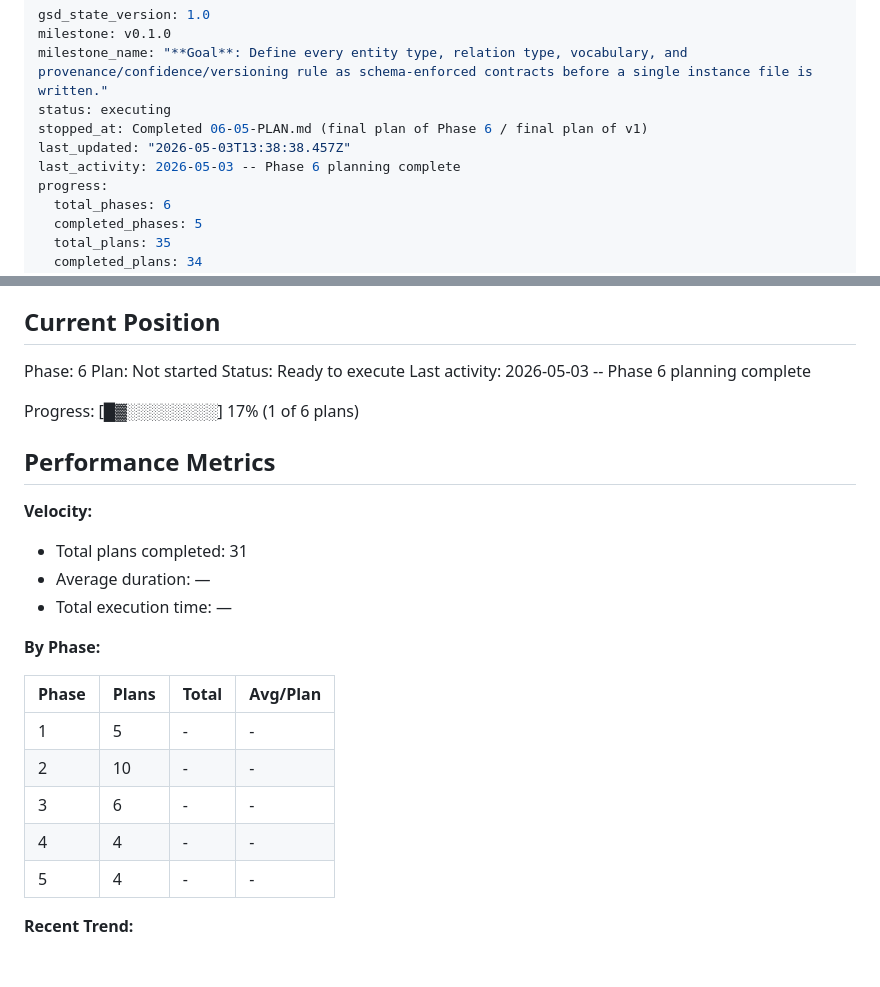
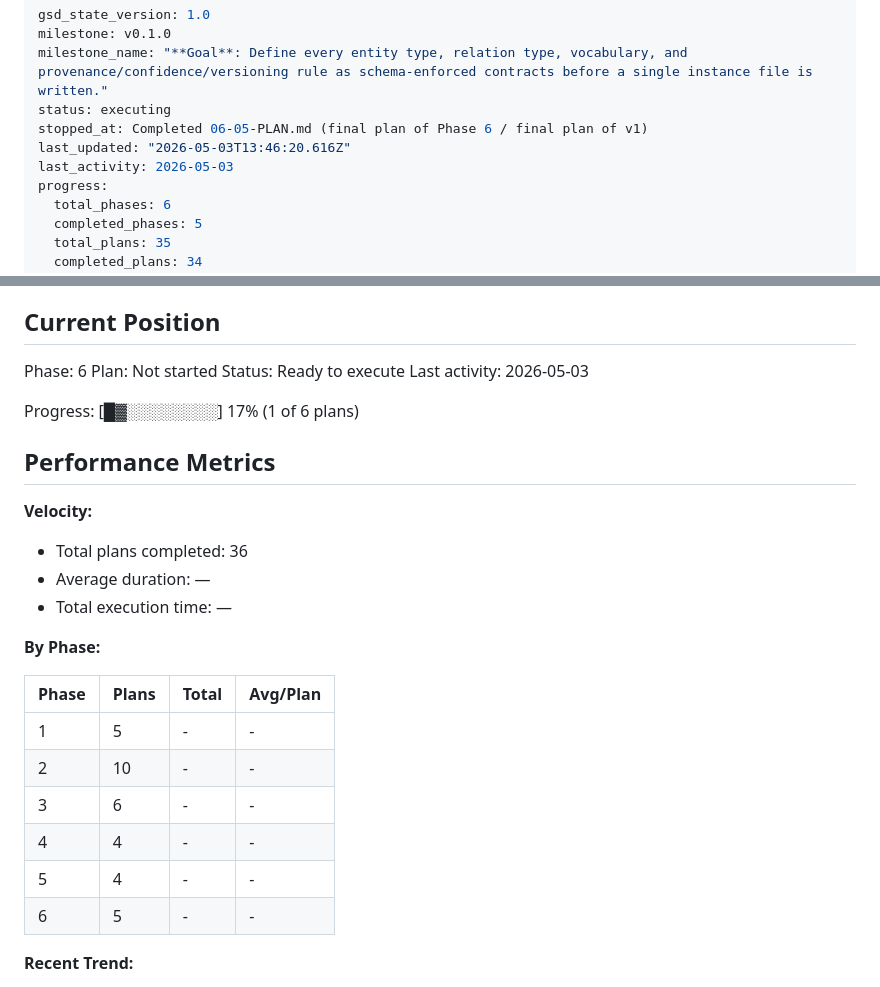
Before and after one commit to kogamishinyajerry-ops/aviation-knowledge-base, a Markdown page: .planning/STATE.md, 2 parts joined by grey strips. Rendered like a GitHub page; blank space fills up the shorter version.

```diff
--- a/.planning/STATE.md
+++ b/.planning/STATE.md
@@ -4,8 +4,8 @@ milestone: v0.1.0
 milestone_name: "**Goal**: Define every entity type, relation type, vocabulary, and provenance/confidence/versioning rule as schema-enforced contracts before a single instance file is written."
 status: executing
 stopped_at: Completed 06-05-PLAN.md (final plan of Phase 6 / final plan of v1)
-last_updated: "2026-05-03T13:38:38.457Z"
-last_activity: 2026-05-03 -- Phase 6 planning complete
+last_updated: "2026-05-03T13:46:20.616Z"
+last_activity: 2026-05-03
 progress:
   total_phases: 6
   completed_phases: 5
@@ -28,7 +28,7 @@ See: .planning/PROJECT.md (updated 2026-05-03)
 Phase: 6
 Plan: Not started
 Status: Ready to execute
-Last activity: 2026-05-03 -- Phase 6 planning complete
+Last activity: 2026-05-03
 
 Progress: [█▓░░░░░░░░] 17%  (1 of 6 plans)
 
@@ -36,7 +36,7 @@ Progress: [█▓░░░░░░░░] 17%  (1 of 6 plans)
 
 **Velocity:**
 
-- Total plans completed: 31
+- Total plans completed: 36
 - Average duration: —
 - Total execution time: —
 
@@ -49,6 +49,7 @@ Progress: [█▓░░░░░░░░] 17%  (1 of 6 plans)
 | 3 | 6 | - | - |
 | 4 | 4 | - | - |
 | 5 | 4 | - | - |
+| 6 | 5 | - | - |
 
 **Recent Trend:**
 
```
Also changed, not shown: .planning/ROADMAP.md (+1 -1 lines), 1 other file.
